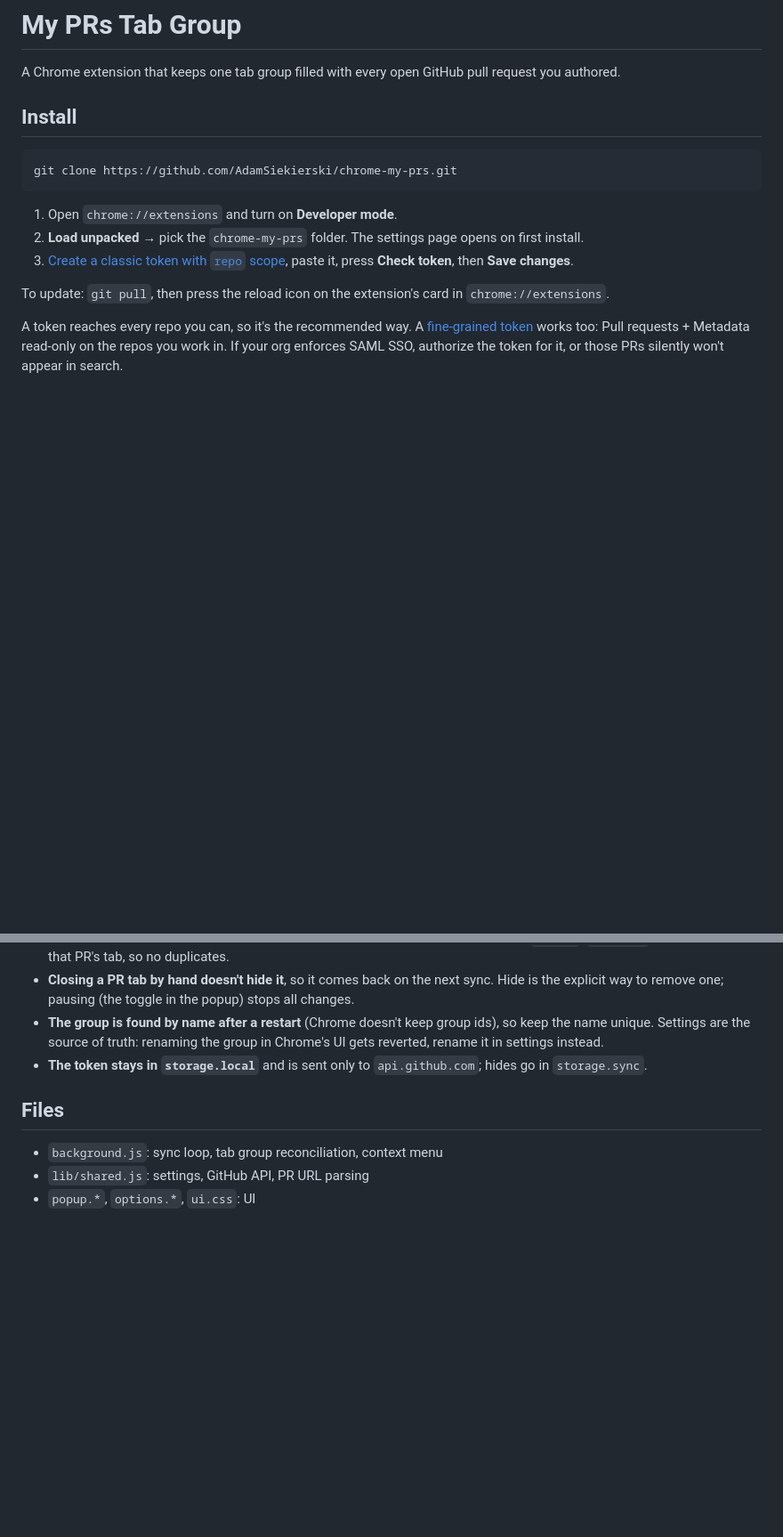
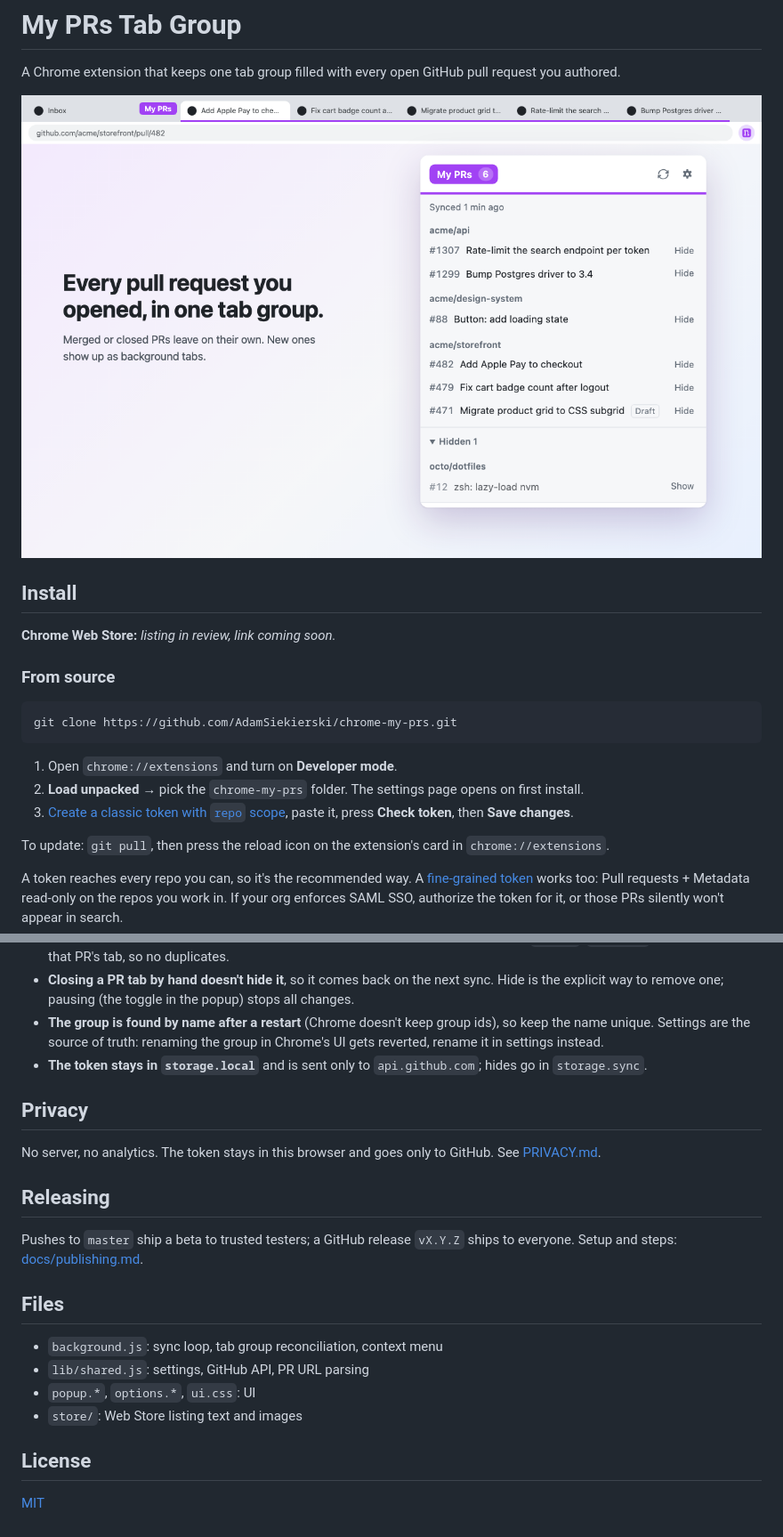
Before and after one commit to AdamSiekierski/chrome-my-prs, a Markdown page: README.md, 2 parts joined by grey strips. Shown: that part at 89% size. Rendered like a GitHub page; pictures changed too: store/screenshot-popup.png (added); blank space fills up the shorter version.

````diff
--- a/README.md
+++ b/README.md
@@ -2,7 +2,13 @@
 
 A Chrome extension that keeps one tab group filled with every open GitHub pull request you authored.
 
+![The popup listing open PRs next to the PR tab group](store/screenshot-popup.png)
+
 ## Install
+
+**Chrome Web Store:** *listing in review, link coming soon.*
+
+### From source
 
 ```sh
 git clone https://github.com/AdamSiekierski/chrome-my-prs.git
@@ -44,8 +50,22 @@ that restrict third-party apps hide their PRs until an org owner approves the ap
   Settings are the source of truth: renaming the group in Chrome's UI gets reverted, rename it in settings instead.
 - **The token stays in `storage.local`** and is sent only to `api.github.com`; hides go in `storage.sync`.
 
+## Privacy
+
+No server, no analytics. The token stays in this browser and goes only to GitHub. See [PRIVACY.md](PRIVACY.md).
+
+## Releasing
+
+Pushes to `master` ship a beta to trusted testers; a GitHub release `vX.Y.Z` ships to everyone.
+Setup and steps: [docs/publishing.md](docs/publishing.md).
+
 ## Files
 
 - `background.js`: sync loop, tab group reconciliation, context menu
 - `lib/shared.js`: settings, GitHub API, PR URL parsing
 - `popup.*`, `options.*`, `ui.css`: UI
+- `store/`: Web Store listing text and images
+
+## License
+
+[MIT](LICENSE)
````
Also changed, not shown: PRIVACY.md (added, +32 -0 lines), docs/publishing.md (added, +78 -0 lines), store/listing.md (added, +66 -0 lines), store/promo-small.png (added), store/screenshot-options.png (added), 4 other files.
